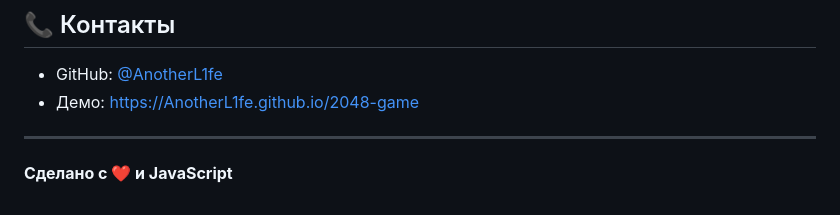
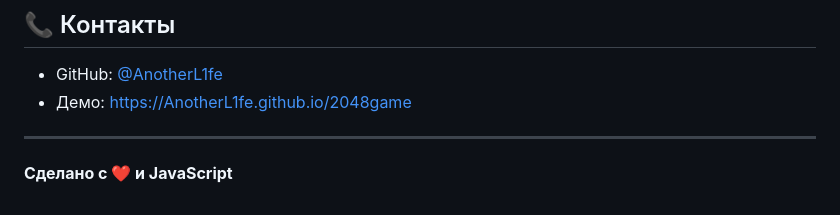
Before and after one commit to AnotherL1fe/2048game, a Markdown page: README.md, the part around the change. Drawn GitHub-style.

```diff
--- a/README.md
+++ b/README.md
@@ -189,7 +189,7 @@ MIT License — свободно используйте в любых проек
 ## 📞 Контакты
 
 - GitHub: [@AnotherL1fe](https://github.com/AnotherL1fe)
-- Демо: [https://AnotherL1fe.github.io/2048-game](https://AnotherL1fe.github.io/2048game)
+- Демо: [https://AnotherL1fe.github.io/2048game](https://AnotherL1fe.github.io/2048game)
 
 ---
 
```
